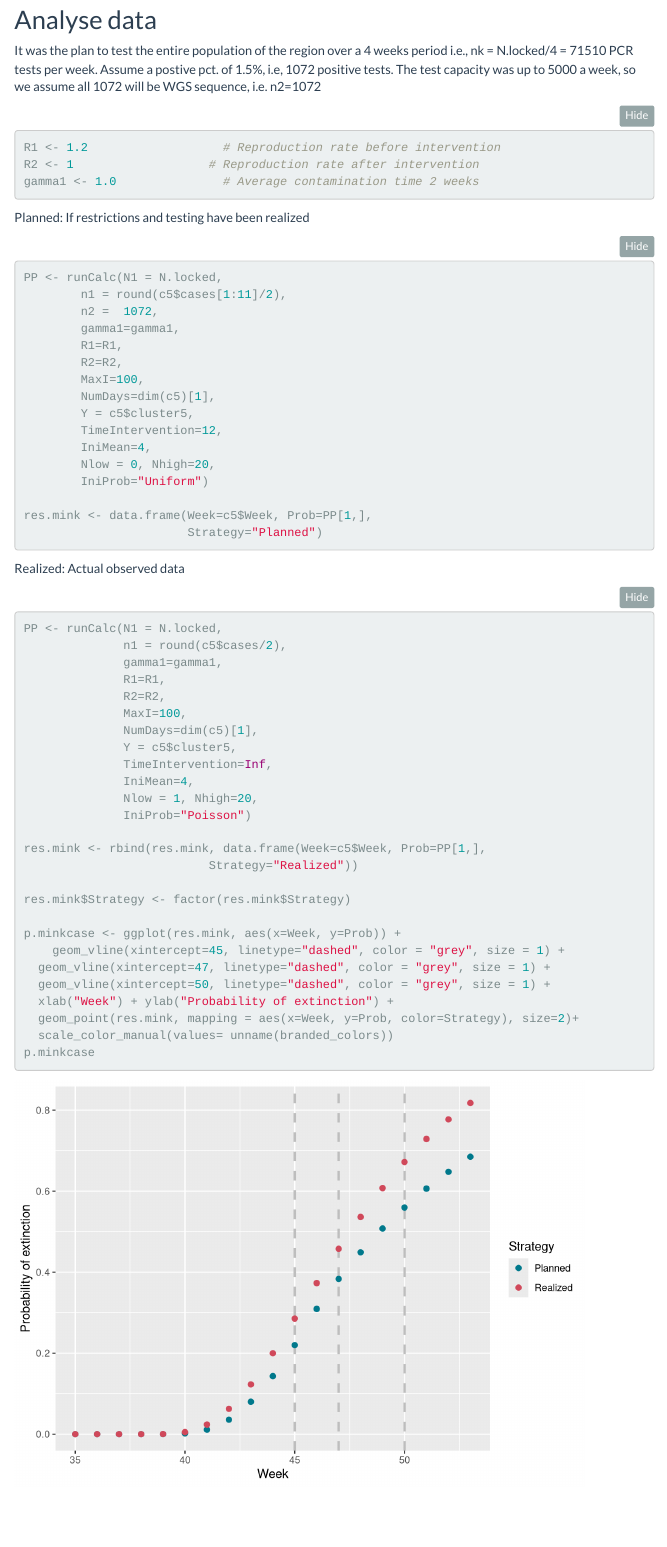
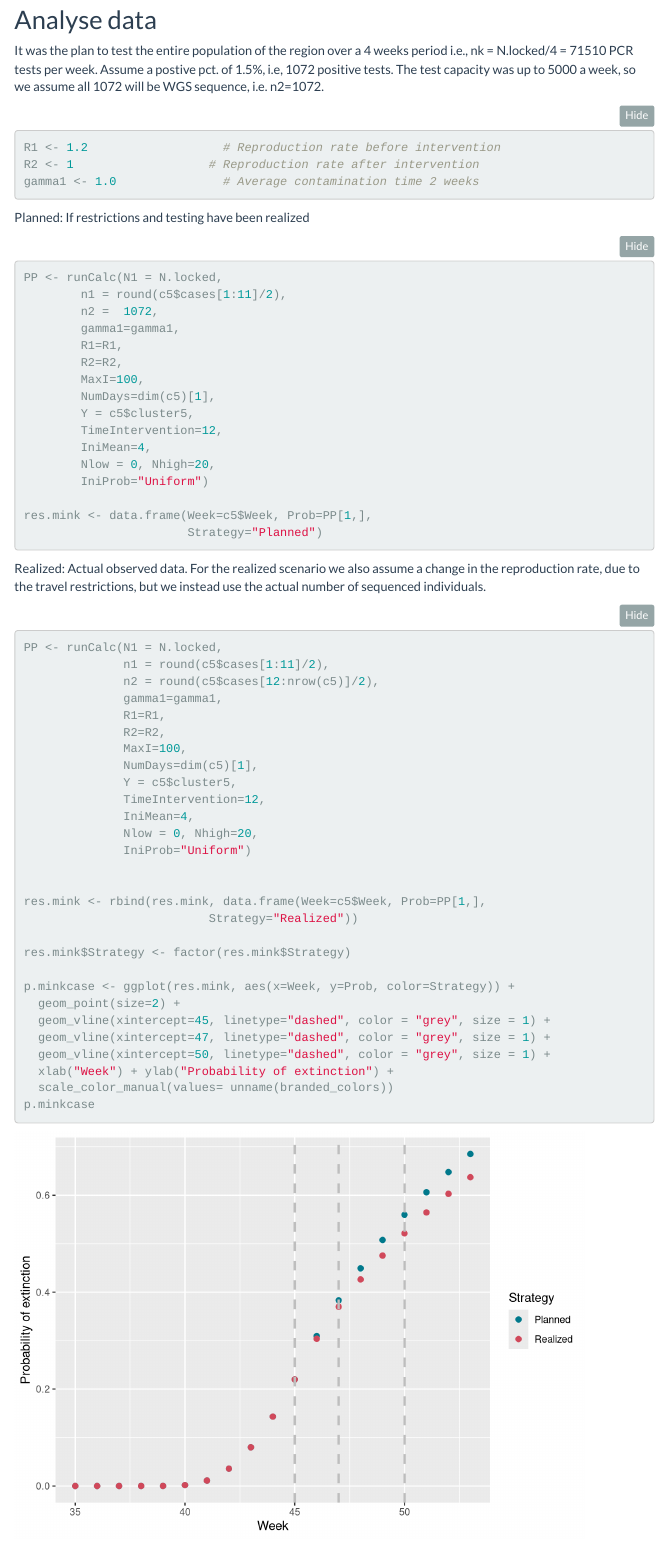
Before and after one commit to CLINDA-AAU/cluster5, an R Markdown document (R/Simulations_new.Rmd): the page in a window 1100 px wide, from 8530 px down. Rendered offline with R 4.5, knitr and Pandoc, with nearby package versions; folded parts are opened; code that draws random numbers runs with fixed seeds of ours; some code elsewhere in the file could not run offline; menus at the side of the page are left out.

Commit message:
corrected planned v realized scenarios

````diff
--- a/R/Simulations_new.Rmd
+++ b/R/Simulations_new.Rmd
@@ -287,7 +287,7 @@ intervention <- data.frame(Week = c(46,47,50),
 It was the plan to test the entire population of the region over a 4 weeks period
 i.e., nk = N.locked/4 = 71510 PCR tests per week. Assume a postive pct. of 1.5%, i.e,
 1072 positive tests. The test capacity was up to 5000 a week, so we assume all 1072
-will be WGS sequence, i.e. n2=1072
+will be WGS sequence, i.e. n2=1072.
 ```{r}
 R1 <- 1.2                   # Reproduction rate before intervention
 R2 <- 1                   # Reproduction rate after intervention
@@ -314,33 +314,34 @@ res.mink <- data.frame(Week=c5$Week, Prob=PP[1,],
                        Strategy="Planned")
 ```
 
-Realized: Actual observed data
+Realized: Actual observed data. For the realized scenario we also assume a change in the reproduction rate, due to the travel restrictions, but we instead use the actual number of sequenced individuals.
 ```{r}
-
 PP <- runCalc(N1 = N.locked,
-              n1 = round(c5$cases/2),
+              n1 = round(c5$cases[1:11]/2),
+              n2 = round(c5$cases[12:nrow(c5)]/2),
               gamma1=gamma1,
               R1=R1,
               R2=R2,
               MaxI=100,
               NumDays=dim(c5)[1],
               Y = c5$cluster5,
-              TimeIntervention=Inf,
+              TimeIntervention=12,
               IniMean=4,
-              Nlow = 1, Nhigh=20,
-              IniProb="Poisson")
+              Nlow = 0, Nhigh=20,
+              IniProb="Uniform")
+
 
 res.mink <- rbind(res.mink, data.frame(Week=c5$Week, Prob=PP[1,],
                           Strategy="Realized"))
 
 res.mink$Strategy <- factor(res.mink$Strategy)
 
-p.minkcase <- ggplot(res.mink, aes(x=Week, y=Prob)) +
-    geom_vline(xintercept=45, linetype="dashed", color = "grey", size = 1) +
+p.minkcase <- ggplot(res.mink, aes(x=Week, y=Prob, color=Strategy)) +
+  geom_point(size=2) +
+  geom_vline(xintercept=45, linetype="dashed", color = "grey", size = 1) +
   geom_vline(xintercept=47, linetype="dashed", color = "grey", size = 1) +
   geom_vline(xintercept=50, linetype="dashed", color = "grey", size = 1) +
   xlab("Week") + ylab("Probability of extinction") +
-  geom_point(res.mink, mapping = aes(x=Week, y=Prob, color=Strategy), size=2)+
   scale_color_manual(values= unname(branded_colors))
 p.minkcase
 ```
````
